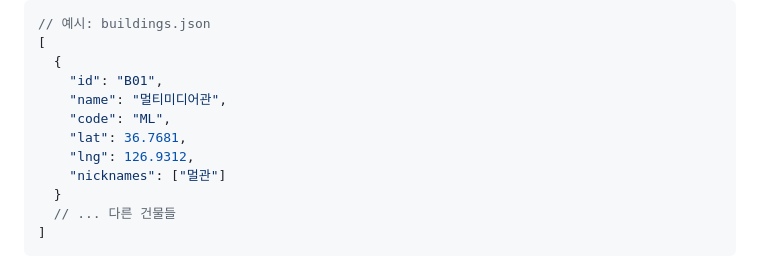
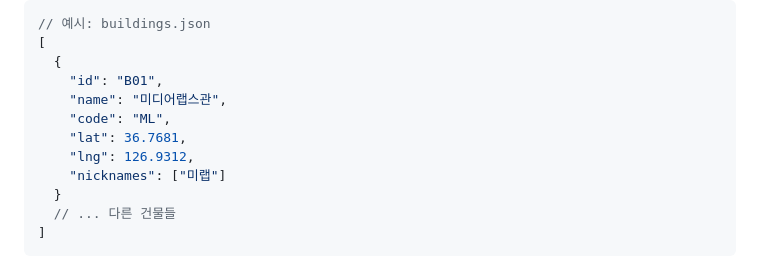
Before and after one commit to Tanat05/Uni-Route, a Markdown page: README.md, the part around the change. GitHub-like rendering.

```diff
--- a/README.md
+++ b/README.md
@@ -63,11 +63,11 @@ Uni-Route는 여러 JSON 파일을 통해 캠퍼스 데이터를 설정합니다
 [
   {
     "id": "B01",
-    "name": "멀티미디어관",
+    "name": "미디어랩스관",
     "code": "ML",
     "lat": 36.7681,
     "lng": 126.9312,
-    "nicknames": ["멀관"]
+    "nicknames": ["미랩"]
   }
   // ... 다른 건물들
 ]
```
